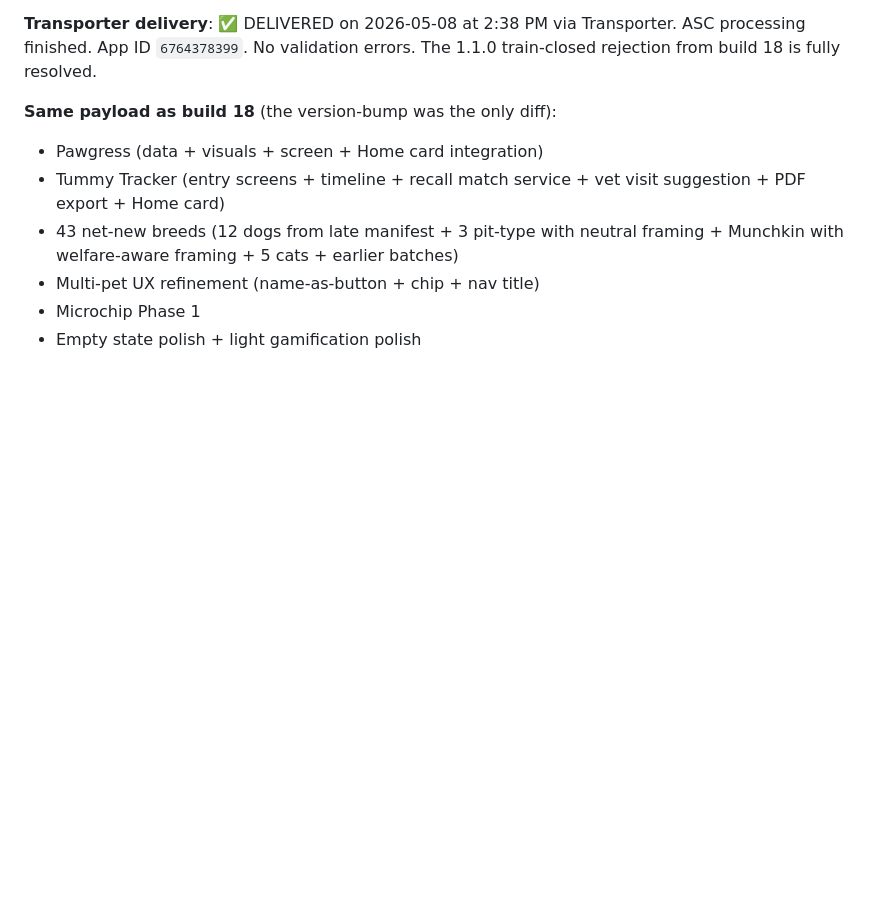
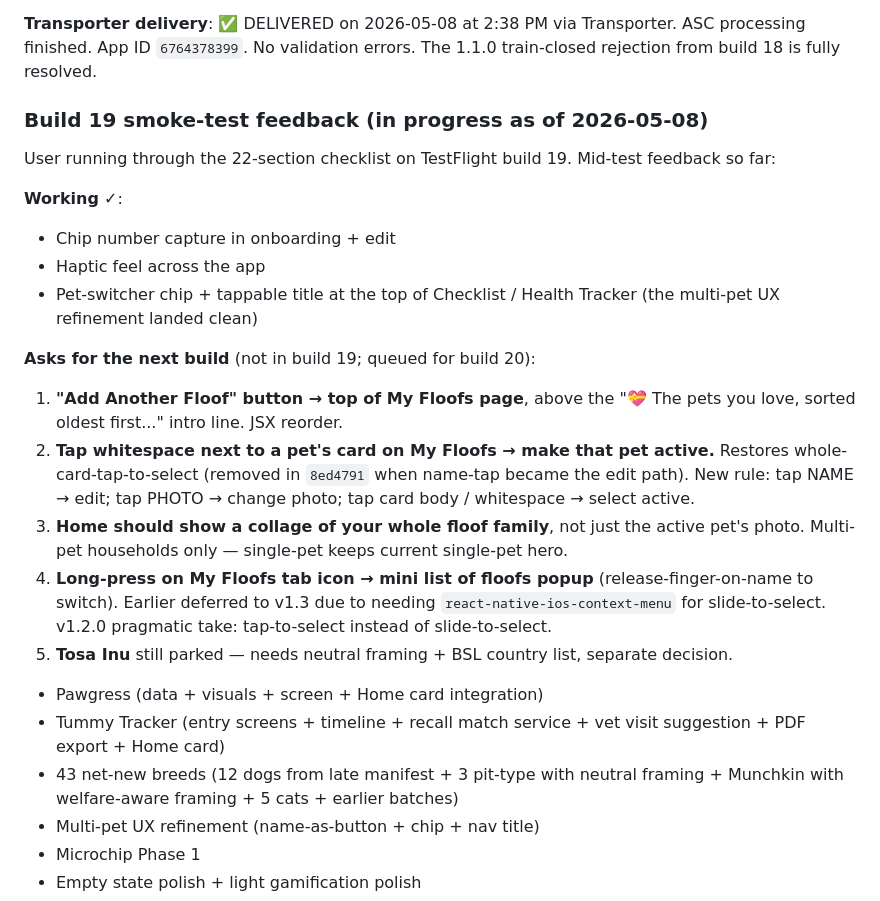
Before and after one commit to bassklaft/stick-around, a Markdown page: OVERNIGHT_NOTES.md, the part around the change. Rendered like a GitHub page; blank space fills up the shorter version.

Commit message:
docs: log build 19 smoke-test feedback
Captures user feedback during the in-flight smoke test of TestFlight
build 19. Working items confirmed (chip + haptics + pet-switcher in
nav bar). Five asks queued for build 20:

1. "Add Another Floof" button to top of My Floofs (above intro line)
2. Whole-card-tap on My Floofs → select active (restoring removed
   behavior; tap NAME = edit, tap PHOTO = photo, tap card/whitespace
   = select active)
3. Home shows collage of all floofs, not just active pet's photo
4. Long-press on My Floofs tab icon → mini list of floofs (deferred
   slide-to-select to v1.3; v1.2.0 = tap-to-select)
5. Tosa Inu still parked (separate neutral-framing decision)

Code not touched yet — user is still smoke-testing and will surface
more before deciding implementation cadence. Working tree clean.

Co-Authored-By: Claude Opus 4.7 (1M context) <noreply@anthropic.com>

```diff
--- a/OVERNIGHT_NOTES.md
+++ b/OVERNIGHT_NOTES.md
@@ -94,7 +94,24 @@ d6a256f docs: update OVERNIGHT_NOTES with merge resolution log
 
 **Transporter delivery**: ✅ DELIVERED on 2026-05-08 at 2:38 PM via Transporter. ASC processing finished. App ID `6764378399`. No validation errors. The 1.1.0 train-closed rejection from build 18 is fully resolved.
 
-**Same payload as build 18** (the version-bump was the only diff):
+### Build 19 smoke-test feedback (in progress as of 2026-05-08)
+
+User running through the 22-section checklist on TestFlight build 19. Mid-test feedback so far:
+
+**Working** ✓:
+- Chip number capture in onboarding + edit
+- Haptic feel across the app
+- Pet-switcher chip + tappable title at the top of Checklist / Health Tracker (the multi-pet UX refinement landed clean)
+
+**Asks for the next build** (not in build 19; queued for build 20):
+
+1. **"Add Another Floof" button → top of My Floofs page**, above the "💝 The pets you love, sorted oldest first..." intro line. JSX reorder.
+2. **Tap whitespace next to a pet's card on My Floofs → make that pet active.** Restores whole-card-tap-to-select (removed in `8ed4791` when name-tap became the edit path). New rule: tap NAME → edit; tap PHOTO → change photo; tap card body / whitespace → select active.
+3. **Home should show a collage of your whole floof family**, not just the active pet's photo. Multi-pet households only — single-pet keeps current single-pet hero.
+4. **Long-press on My Floofs tab icon → mini list of floofs popup** (release-finger-on-name to switch). Earlier deferred to v1.3 due to needing `react-native-ios-context-menu` for slide-to-select. v1.2.0 pragmatic take: tap-to-select instead of slide-to-select.
+5. **Tosa Inu** still parked — needs neutral framing + BSL country list, separate decision.
+
+
 - Pawgress (data + visuals + screen + Home card integration)
 - Tummy Tracker (entry screens + timeline + recall match service + vet visit suggestion + PDF export + Home card)
 - 43 net-new breeds (12 dogs from late manifest + 3 pit-type with neutral framing + Munchkin with welfare-aware framing + 5 cats + earlier batches)
```
